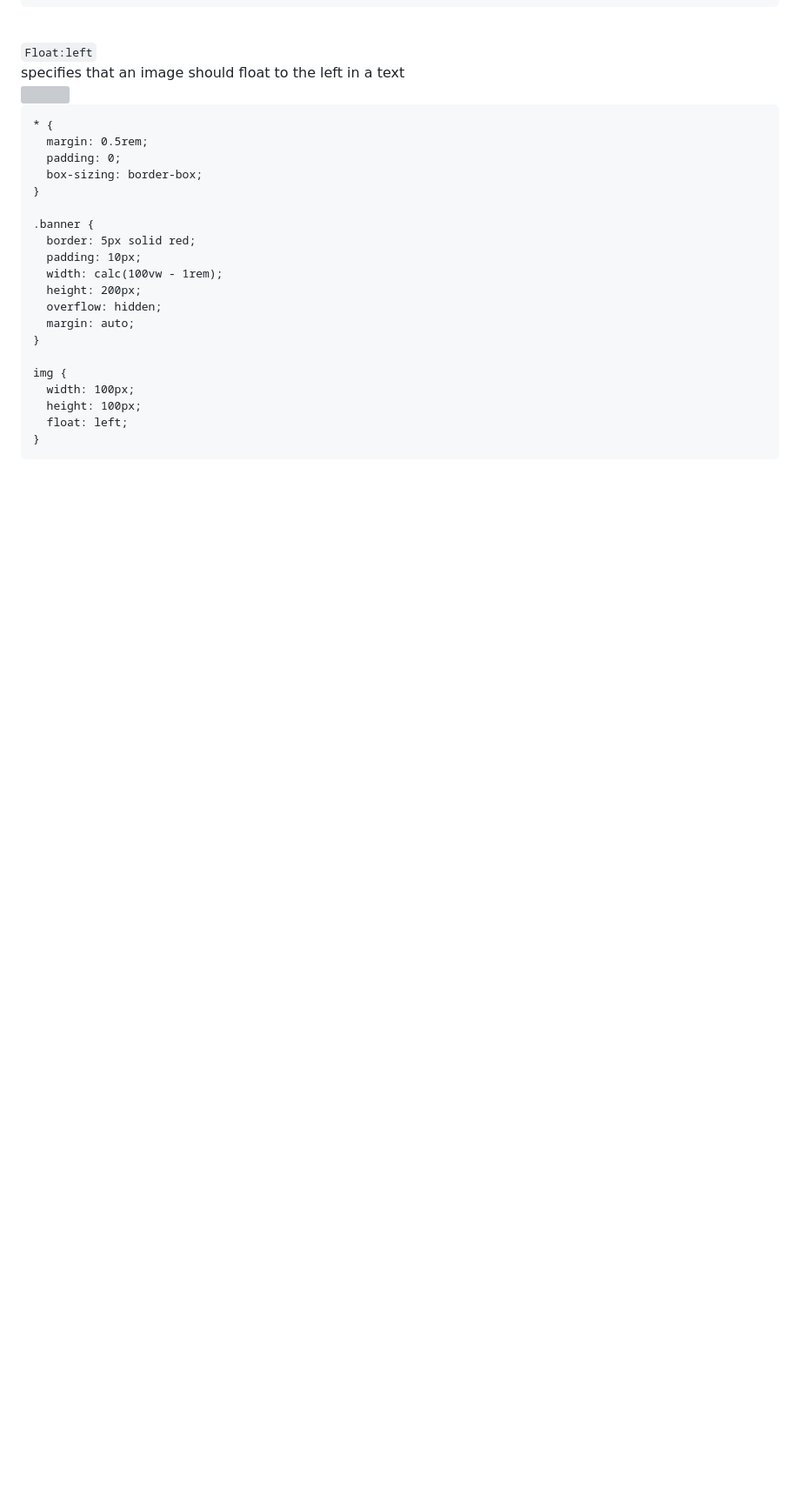
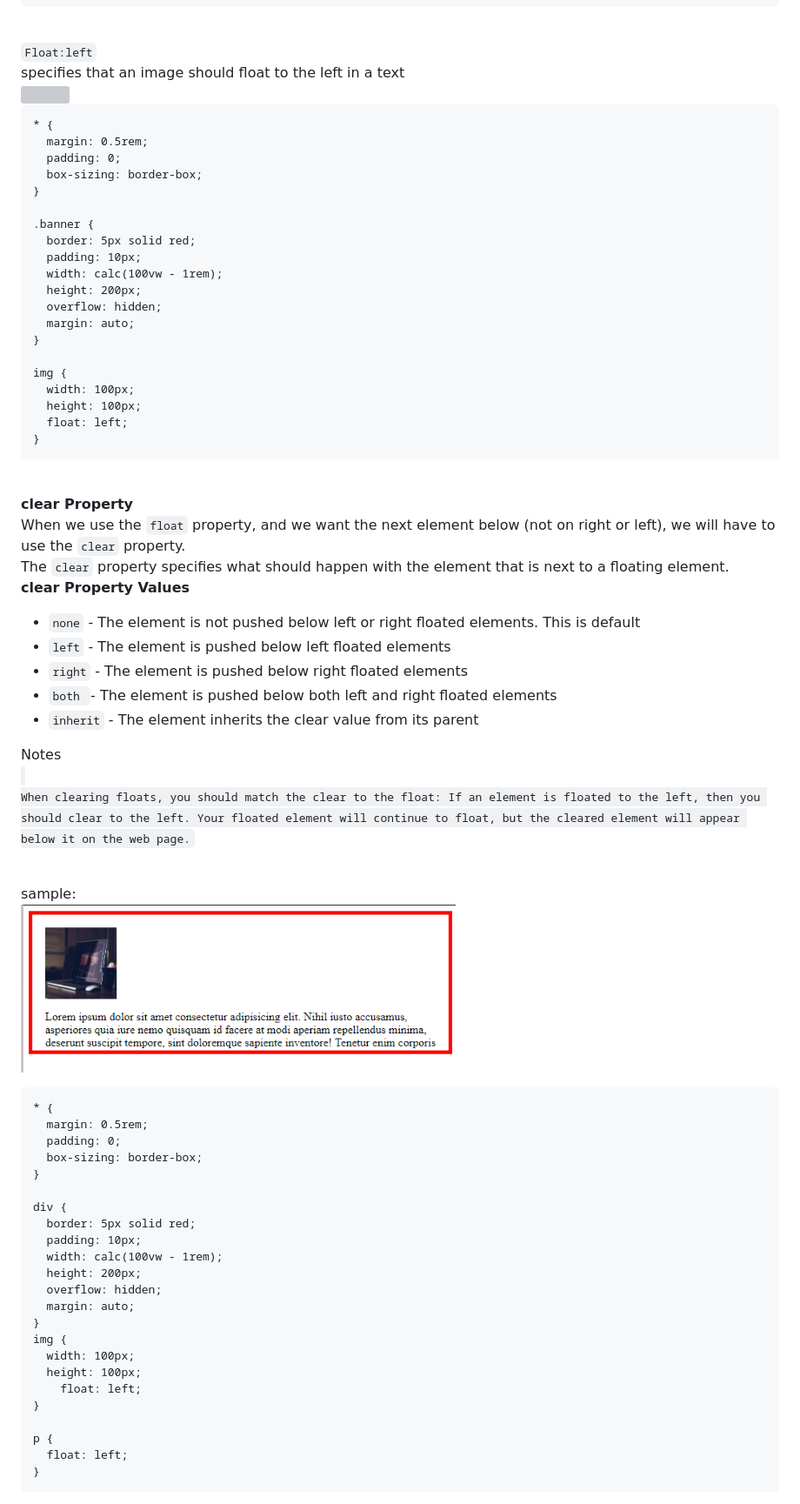
Before and after one commit to lance28-beep/CSS_myNotes, a Markdown page: Readme.md, the part around the change printed below. Shown: that part at 87% size. GitHub-like rendering; pictures changed too: img/clear.PNG (added); blank space fills up the shorter version; grey boxes are pictures that could not be loaded.

Commit message:
added clear and float notes

````diff
--- a/Readme.md
+++ b/Readme.md
@@ -1520,3 +1519,52 @@ img {
   float: left;
 }
 ```
+
+<br>
+<b>clear Property</b><br>
+When we use the <code>float</code> property, and we want the next element below (not on right or left), we will have to use the <code>clear</code> property.<br>
+The <code>clear</code> property specifies what should happen with the element that is next to a floating element.
+<br>
+
+<b>clear Property Values</b>
+
+- <code>none</code> - The element is not pushed below left or right floated elements. This is default
+- <code>left</code> - The element is pushed below left floated elements
+- <code>right</code> - The element is pushed below right floated elements
+- <code>both </code>- The element is pushed below both left and right floated elements
+- <code>inherit</code> - The element inherits the clear value from its parent
+
+Notes<br>
+<code>
+When clearing floats, you should match the clear to the float: If an element is floated to the left, then you should clear to the left. Your floated element will continue to float, but the cleared element will appear below it on the web page.
+</code><br>
+
+sample:<br>
+<img src="./img/clear.PNG" width='500'>
+
+```
+* {
+  margin: 0.5rem;
+  padding: 0;
+  box-sizing: border-box;
+}
+
+div {
+  border: 5px solid red;
+  padding: 10px;
+  width: calc(100vw - 1rem);
+  height: 200px;
+  overflow: hidden;
+  margin: auto;
+}
+img {
+  width: 100px;
+  height: 100px;
+    float: left;
+}
+
+p {
+  float: left;
+}
+```
+
````
Also changed, not shown: other parts of Readme.md (+2 -1 lines), img/clearFix.PNG (added), 2 other files.
